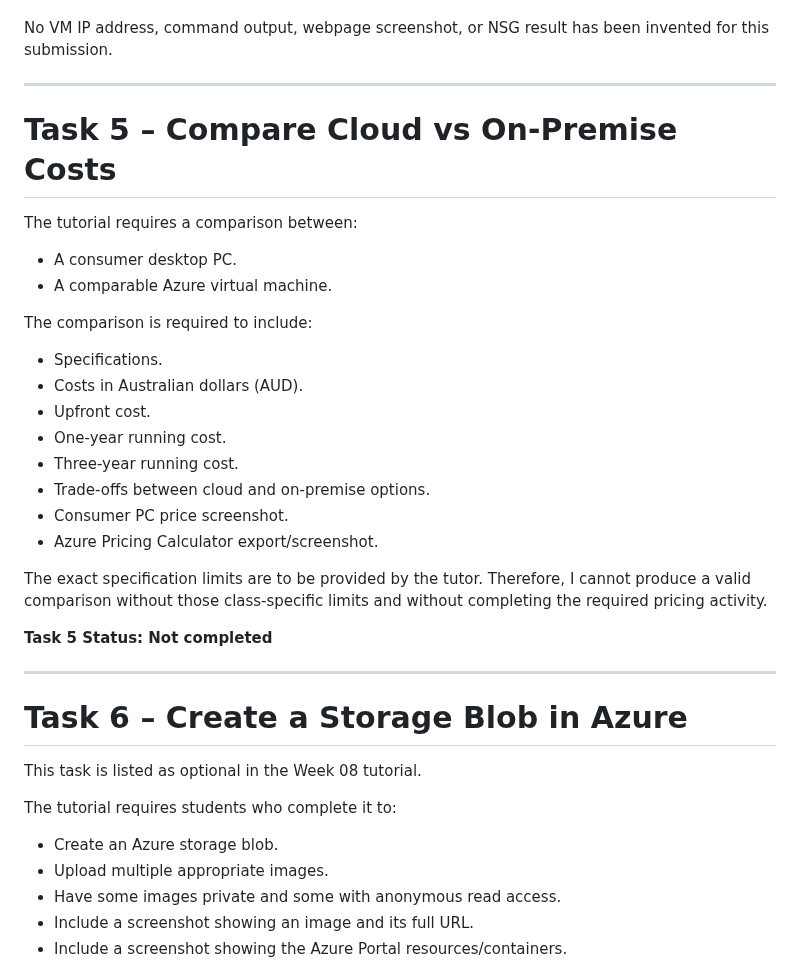
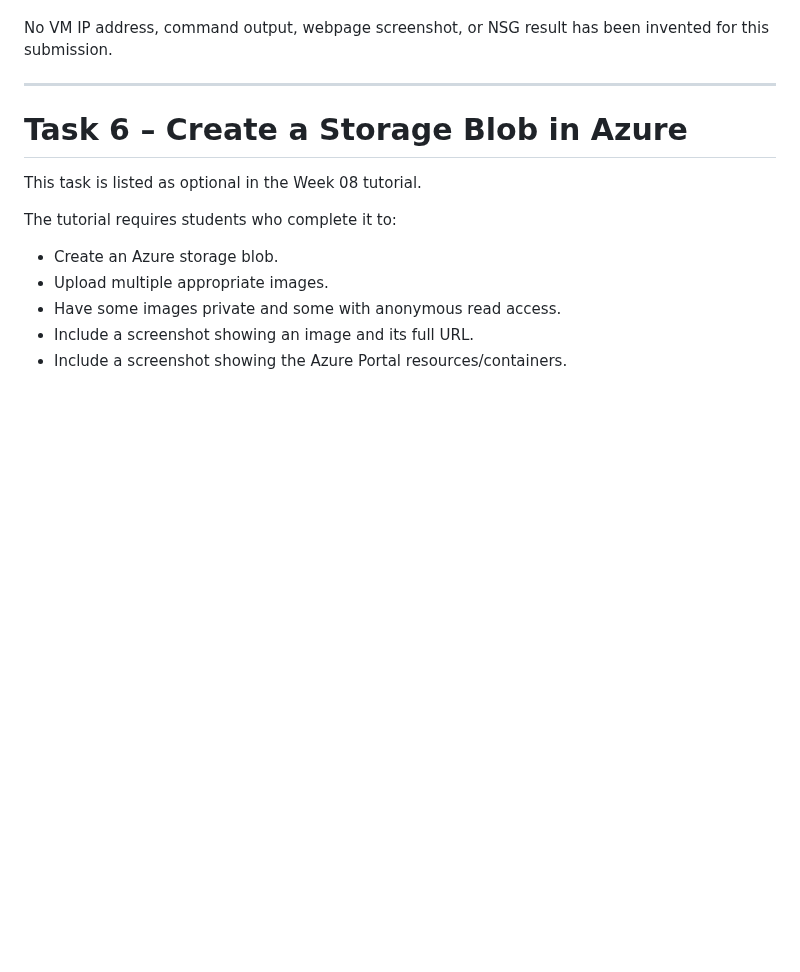
Before and after one commit to Pratik-D-Dholakiya/COIT20246-Journal-Pratik-Dineshbhai-Dholakiya, a Markdown page: week08.md, the part around the change. Drawn GitHub-style; blank space fills up the shorter version.

```diff
--- a/week08.md
+++ b/week08.md
@@ -100,29 +100,6 @@ No VM IP address, command output, webpage screenshot, or NSG result has been inv
 
 ---
 
-# Task 5 – Compare Cloud vs On-Premise Costs
-
-The tutorial requires a comparison between:
-
-- A consumer desktop PC.
-- A comparable Azure virtual machine.
-
-The comparison is required to include:
-
-- Specifications.
-- Costs in Australian dollars (AUD).
-- Upfront cost.
-- One-year running cost.
-- Three-year running cost.
-- Trade-offs between cloud and on-premise options.
-- Consumer PC price screenshot.
-- Azure Pricing Calculator export/screenshot.
-
-The exact specification limits are to be provided by the tutor. Therefore, I cannot produce a valid comparison without those class-specific limits and without completing the required pricing activity.
-
-**Task 5 Status: Not completed**
-
----
 
 # Task 6 – Create a Storage Blob in Azure
 
```
